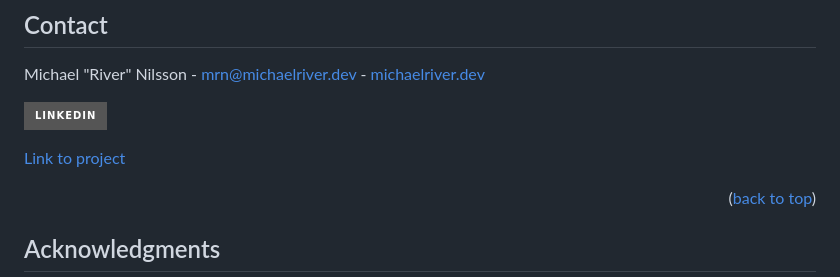
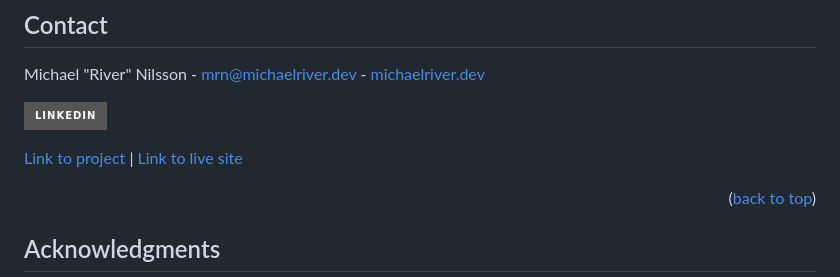
Before and after one commit to RiverMichael/CA-RainyDays, a Markdown page: README.md, the part around the change. Rendered like a GitHub page; badges without logos.

```diff
--- a/README.md
+++ b/README.md
@@ -119,7 +119,7 @@ Michael "River" Nilsson - [mrn@michaelriver.dev](mailto:mrn@michaelriver.dev) -
 
 [![LinkedIn][linkedin-shield]][linkedin-url]
 
-[Link to project][github-repo]
+[Link to project][github-repo] | [Link to live site][live-site]
 
 <p align="right">(<a href="#readme-top">back to top</a>)</p>
 
```
